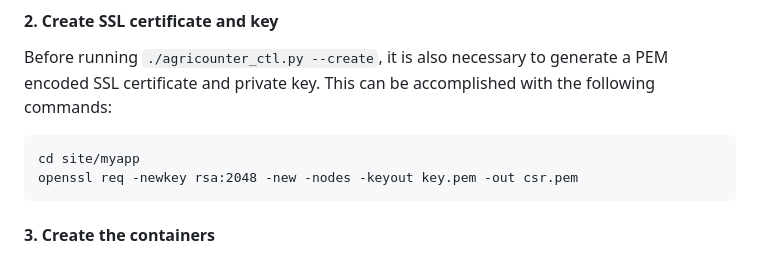
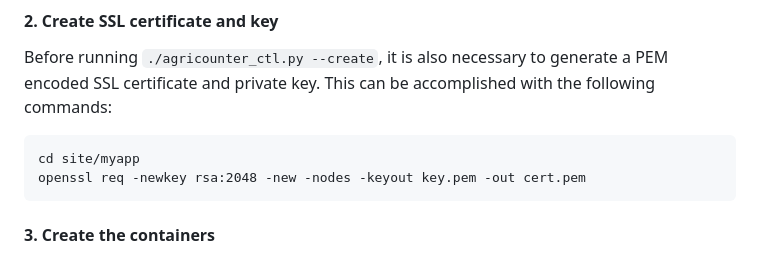
Before and after one commit to eandvaag/agricounter, a Markdown page: README.md, the part around the change. Rendered like a GitHub page.

````diff
--- a/README.md
+++ b/README.md
@@ -46,7 +46,7 @@ Before running `./agricounter_ctl.py --create`, it is also necessary to generate
 
 ```
 cd site/myapp
-openssl req -newkey rsa:2048 -new -nodes -keyout key.pem -out csr.pem
+openssl req -newkey rsa:2048 -new -nodes -keyout key.pem -out cert.pem
 ```
 
 #### 3. Create the containers
````
